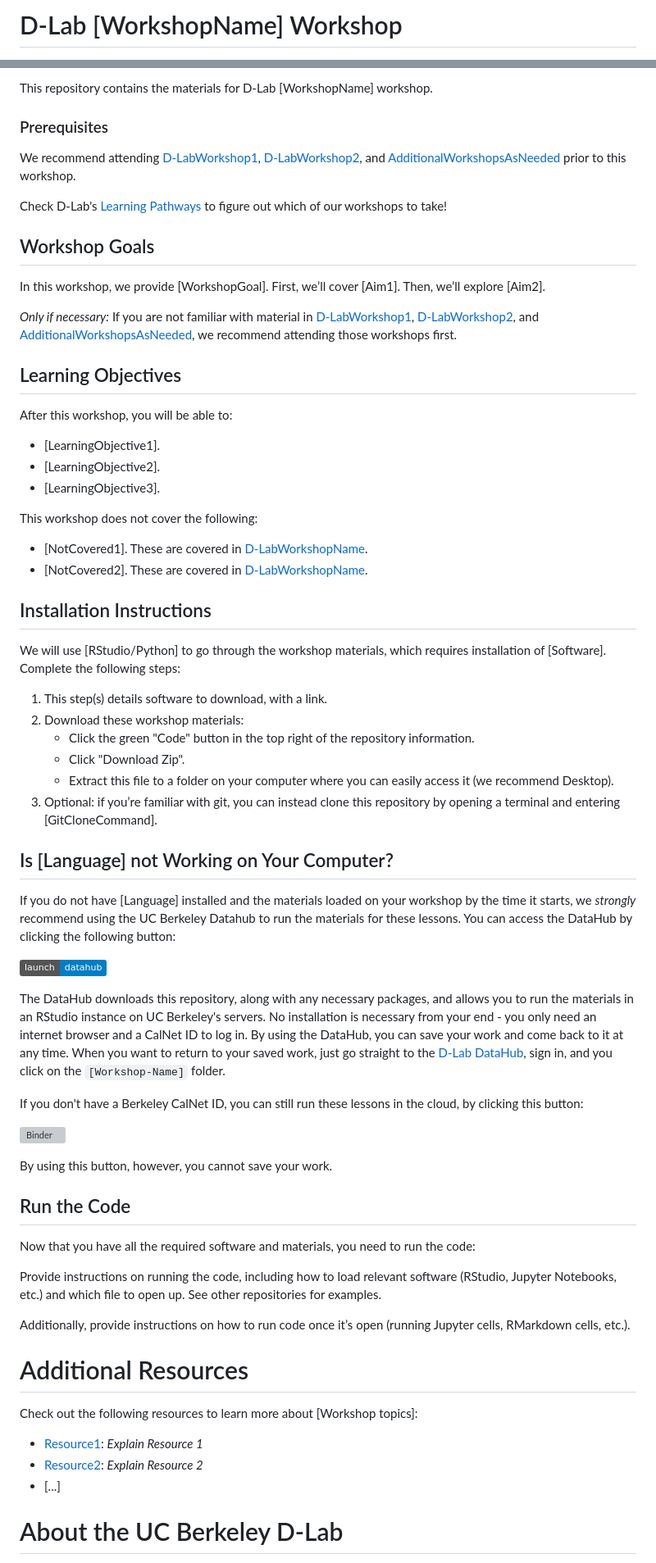
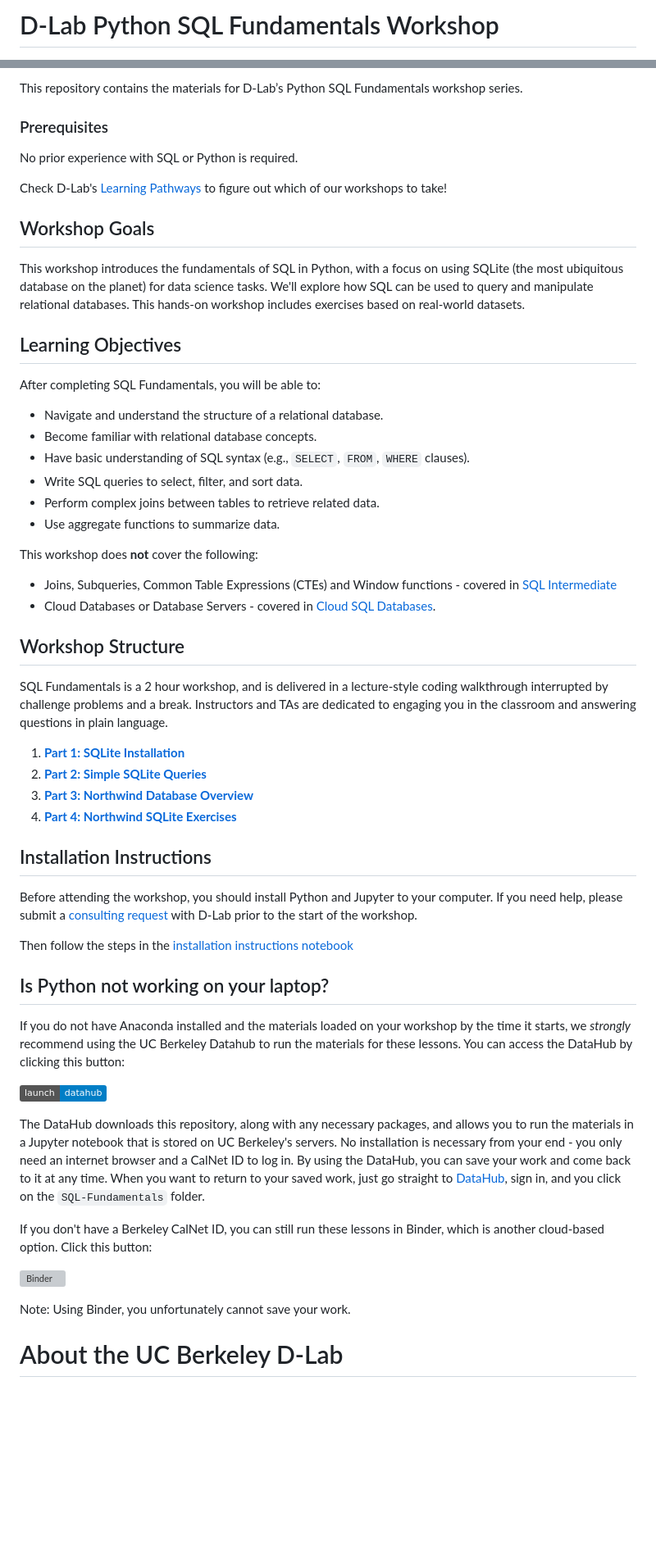
Before and after one commit to dlab-berkeley/Python-SQL-Fundamentals, a Markdown page: README.md, 2 parts joined by grey strips. Shown at 82% size. Rendered like a GitHub page; badges without logos; blank space fills up the shorter version; grey boxes are pictures that could not be loaded.

```diff
--- a/README.md
+++ b/README.md
@@ -1,2 +1,2 @@
-# D-Lab [WorkshopName] Workshop
+# D-Lab Python SQL Fundamentals Workshop
 
@@ -6,52 +4,46 @@
 
-This repository contains the materials for D-Lab [WorkshopName] workshop.
+This repository contains the materials for D-Lab’s Python SQL Fundamentals workshop series.
 
 ### Prerequisites
-We recommend attending [D-LabWorkshop1](D-LabWorkshop1Link),
-[D-LabWorkshop2](D-LabWorkshop2Link), and
-[AdditionalWorkshopsAsNeeded](LinksToWorkshops) prior to this workshop.
+No prior experience with SQL or Python is required.
 
 Check D-Lab's [Learning Pathways](https://dlab-berkeley.github.io/dlab-workshops/python_path.html) to figure out which of our workshops to take!
 
+
 ## Workshop Goals
 
-In this workshop, we provide [WorkshopGoal]. First, we’ll cover [Aim1]. Then,
-we’ll explore [Aim2].
-
-_Only if necessary:_ If you are not familiar with material in
-[D-LabWorkshop1](D-LabWorkshop1Link), [D-LabWorkshop2](D-LabWorkshop2Link), and
-[AdditionalWorkshopsAsNeeded](LinksToWorkshops), we recommend attending those
-workshops first.
+This workshop introduces the fundamentals of SQL in Python, with a focus on using SQLite (the most ubiquitous database on the planet) for data science tasks. We'll explore how SQL can be used to query and manipulate relational databases. This hands-on workshop includes exercises based on real-world datasets.
 
 ## Learning Objectives
 
-After this workshop, you will be able to:
+After completing SQL Fundamentals, you will be able to:
+- Navigate and understand the structure of a relational database.
+- Become familiar with relational database concepts.
+- Have basic understanding of SQL syntax (e.g., `SELECT`, `FROM`, `WHERE` clauses).
+- Write SQL queries to select, filter, and sort data.
+- Perform complex joins between tables to retrieve related data.
+- Use aggregate functions to summarize data.
 
-- [LearningObjective1].
-- [LearningObjective2].
-- [LearningObjective3].
+This workshop does **not** cover the following:
+- Joins, Subqueries, Common Table Expressions (CTEs) and Window functions - covered in [SQL Intermediate](https://github.com/dlab-berkeley/Python-SQL-Intermediate)
+- Cloud Databases or Database Servers - covered in [Cloud SQL Databases](https://github.com/dlab-berkeley/Cloud-SQL-Databases).
 
-This workshop does not cover the following:
+## Workshop Structure
 
-- [NotCovered1]. These are covered in [D-LabWorkshopName](URL).
-- [NotCovered2]. These are covered in [D-LabWorkshopName](URL).
+SQL Fundamentals is a 2 hour workshop, and is delivered in a lecture-style coding walkthrough interrupted by challenge problems and a break. Instructors and TAs are dedicated to engaging you in the classroom and answering questions in plain language.
 
+1. **[Part 1: SQLite Installation](SQLite-Setup.ipynb)**
+2. **[Part 2: Simple SQLite Queries](Simple-SQLite-Lesson.ipynb)**
+3. **[Part 3: Northwind Database Overview](SQL-Northwind-Lesson-Overview.ipynb)**
+4. **[Part 4: Northwind SQLite Exercises](SQL-Northwind-Lesson-Exercises.ipynb)**
 
 ## Installation Instructions
 
-We will use [RStudio/Python] to go through the workshop materials, which requires installation of [Software]. Complete the following steps:
+Before attending the workshop, you should install Python and Jupyter to your computer. If you need help, please submit a [consulting request](https://dlab.berkeley.edu/consulting/submit-consulting-request) with D-Lab prior to the start of the workshop.
 
-1. This step(s) details software to download, with a link.
-2. Download these workshop materials:
-    * Click the green "Code" button in the top right of the repository information.
-    * Click "Download Zip".
-    * Extract this file to a folder on your computer where you can easily access it (we recommend Desktop).
-3. Optional: if you’re familiar with git, you can instead clone this repository by opening a terminal and entering [GitCloneCommand].
+Then follow the steps in the [installation instructions notebook](SQLite-Setup.ipynb)
 
-## Is [Language] not Working on Your Computer?
+## Is Python not working on your laptop?
 
-If you do not have [Language] installed and the materials loaded on your
-workshop by the time it starts, we *strongly* recommend using the UC Berkeley
-Datahub to run the materials for these lessons. You can access the DataHub by
-clicking the following button:
+If you do not have Anaconda installed and the materials loaded on your workshop by the time it starts, we *strongly* recommend using the UC Berkeley Datahub to run the materials for these lessons. You can access the DataHub by clicking this button:
 
@@ -59,11 +51,5 @@ clicking the following button:
 
-The DataHub downloads this repository, along with any necessary packages, and
-allows you to run the materials in an RStudio instance on UC Berkeley's servers.
-No installation is necessary from your end - you only need an internet browser
-and a CalNet ID to log in. By using the DataHub, you can save your work and come
-back to it at any time. When you want to return to your saved work, just go
-straight to the [D-Lab DataHub](https://dlab.datahub.berkeley.edu), sign in, and
-you click on the `[Workshop-Name]` folder.
+The DataHub downloads this repository, along with any necessary packages, and allows you to run the materials in a Jupyter notebook that is stored on UC Berkeley's servers. No installation is necessary from your end - you only need an internet browser and a CalNet ID to log in. By using the DataHub, you can save your work and come back to it at any time. When you want to return to your saved work, just go straight to [DataHub](https://datahub.berkeley.edu), sign in, and you click on the `SQL-Fundamentals` folder.
 
-If you don't have a Berkeley CalNet ID, you can still run these lessons in the cloud, by clicking this button:
+If you don't have a Berkeley CalNet ID, you can still run these lessons in Binder, which is another cloud-based option. Click this button:
 
@@ -71,23 +57,5 @@ If you don't have a Berkeley CalNet ID, you can still run these lessons in the c
 
-By using this button, however, you cannot save your work.
-
-
-## Run the Code
-
-Now that you have all the required software and materials, you need to run the code:
-
-Provide instructions on running the code, including how to load relevant software (RStudio, Jupyter Notebooks, etc.) and which file to open up. See other repositories for examples.
-
-Additionally, provide instructions on how to run code once it’s open (running Jupyter cells, RMarkdown cells, etc.).
-
-# Additional Resources
-
-Check out the following resources to learn more about [Workshop topics]:
-
-* [Resource1](LinkToResource1): _Explain Resource 1_
-* [Resource2](LinkToResource2): _Explain Resource 2_
-* [...]
-
+Note: Using Binder, you unfortunately cannot save your work.
 
 # About the UC Berkeley D-Lab
 
```
Also changed, not shown: other parts of README.md (+10 -16 lines).
